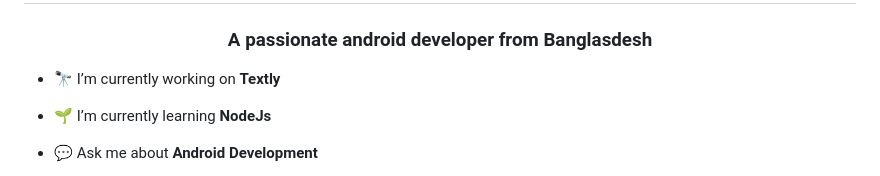
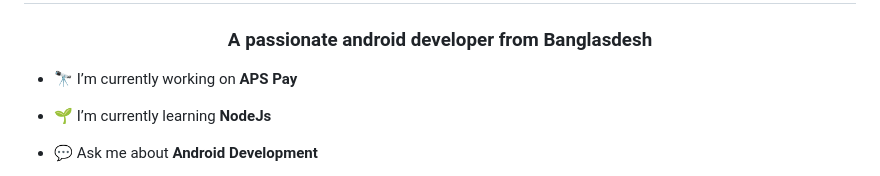
Before and after one commit to apurboislam/apurboislam, a Markdown page: README.md, the part around the change. Rendered like a GitHub page.

```diff
--- a/README.md
+++ b/README.md
@@ -6,7 +6,7 @@
 
 
 
-- 🔭 I’m currently working on **Textly**
+- 🔭 I’m currently working on **APS Pay**
 
 - 🌱 I’m currently learning **NodeJs**
 
```
